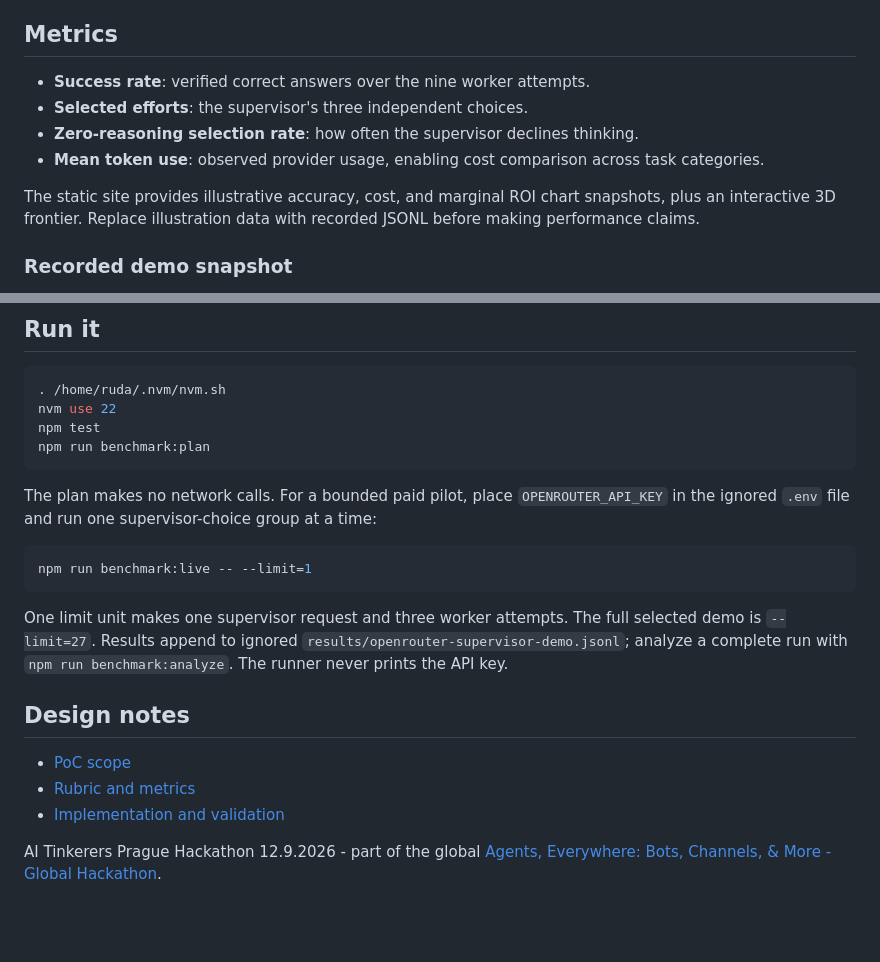
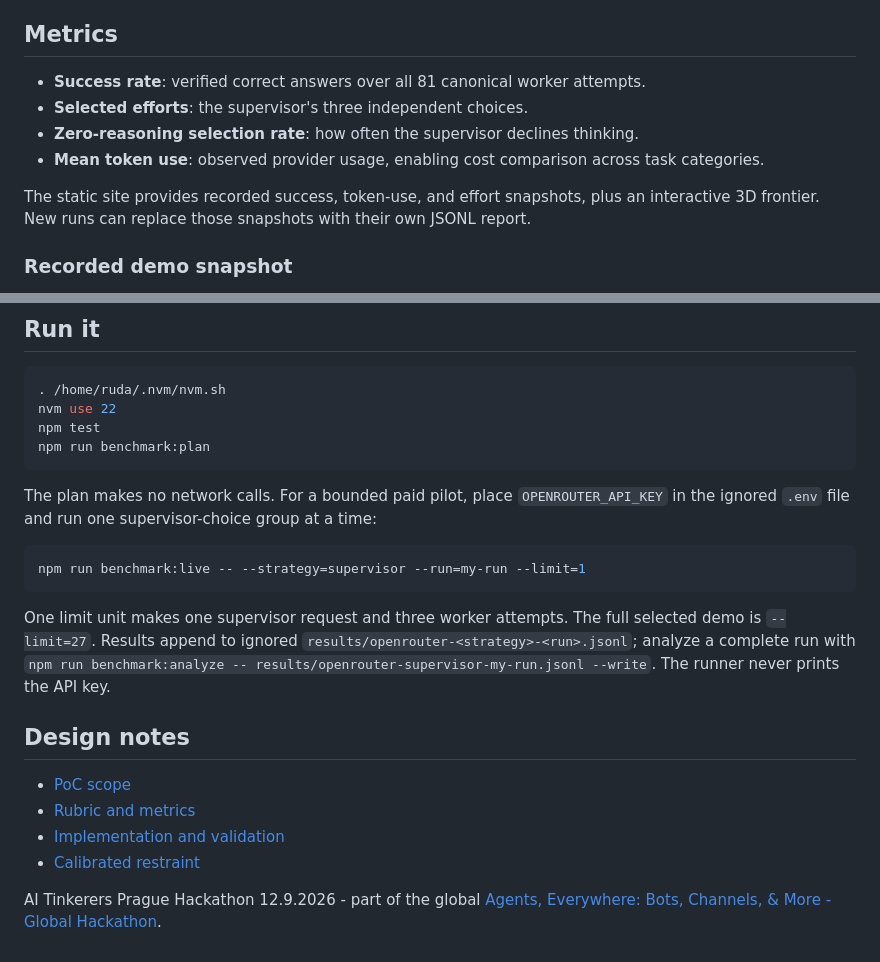
Before and after one commit to AISidesKicks/join-cheaperuh-party, a Markdown page: README.md, 2 parts joined by grey strips. GitHub-like rendering; blank space fills up the shorter version.

Commit message:
docs(readme): clarify recorded benchmark run

````diff
--- a/README.md
+++ b/README.md
@@ -55,12 +55,12 @@ Task shapes are original distillations inspired by [MMLU-Pro](https://arxiv.org/
 
 ## Metrics
 
-- **Success rate**: verified correct answers over the nine worker attempts.
+- **Success rate**: verified correct answers over all 81 canonical worker attempts.
 - **Selected efforts**: the supervisor's three independent choices.
 - **Zero-reasoning selection rate**: how often the supervisor declines thinking.
 - **Mean token use**: observed provider usage, enabling cost comparison across task categories.
 
-The static site provides illustrative accuracy, cost, and marginal ROI chart snapshots, plus an interactive 3D frontier. Replace illustration data with recorded JSONL before making performance claims.
+The static site provides recorded success, token-use, and effort snapshots, plus an interactive 3D frontier. New runs can replace those snapshots with their own JSONL report.
 
 ### Recorded demo snapshot
 
@@ -94,15 +94,16 @@ npm run benchmark:plan
 The plan makes no network calls. For a bounded paid pilot, place `OPENROUTER_API_KEY` in the ignored `.env` file and run one supervisor-choice group at a time:
 
 ```bash
-npm run benchmark:live -- --limit=1
+npm run benchmark:live -- --strategy=supervisor --run=my-run --limit=1
 ```
 
-One limit unit makes one supervisor request and three worker attempts. The full selected demo is `--limit=27`. Results append to ignored `results/openrouter-supervisor-demo.jsonl`; analyze a complete run with `npm run benchmark:analyze`. The runner never prints the API key.
+One limit unit makes one supervisor request and three worker attempts. The full selected demo is `--limit=27`. Results append to ignored `results/openrouter-<strategy>-<run>.jsonl`; analyze a complete run with `npm run benchmark:analyze -- results/openrouter-supervisor-my-run.jsonl --write`. The runner never prints the API key.
 
 ## Design notes
 
 - [PoC scope](design/01-poc-scope.md)
 - [Rubric and metrics](design/02-rubric-and-metrics.md)
 - [Implementation and validation](design/03-implementation-and-validation.md)
+- [Calibrated restraint](design/04-calibrated-restraint.md)
 
 AI Tinkerers Prague Hackathon 12.9.2026 - part of the global [Agents, Everywhere: Bots, Channels, & More - Global Hackathon](https://prague.aitinkerers.org/p/agents-everywhere-bots-channels-more-global-hackathon).
````
